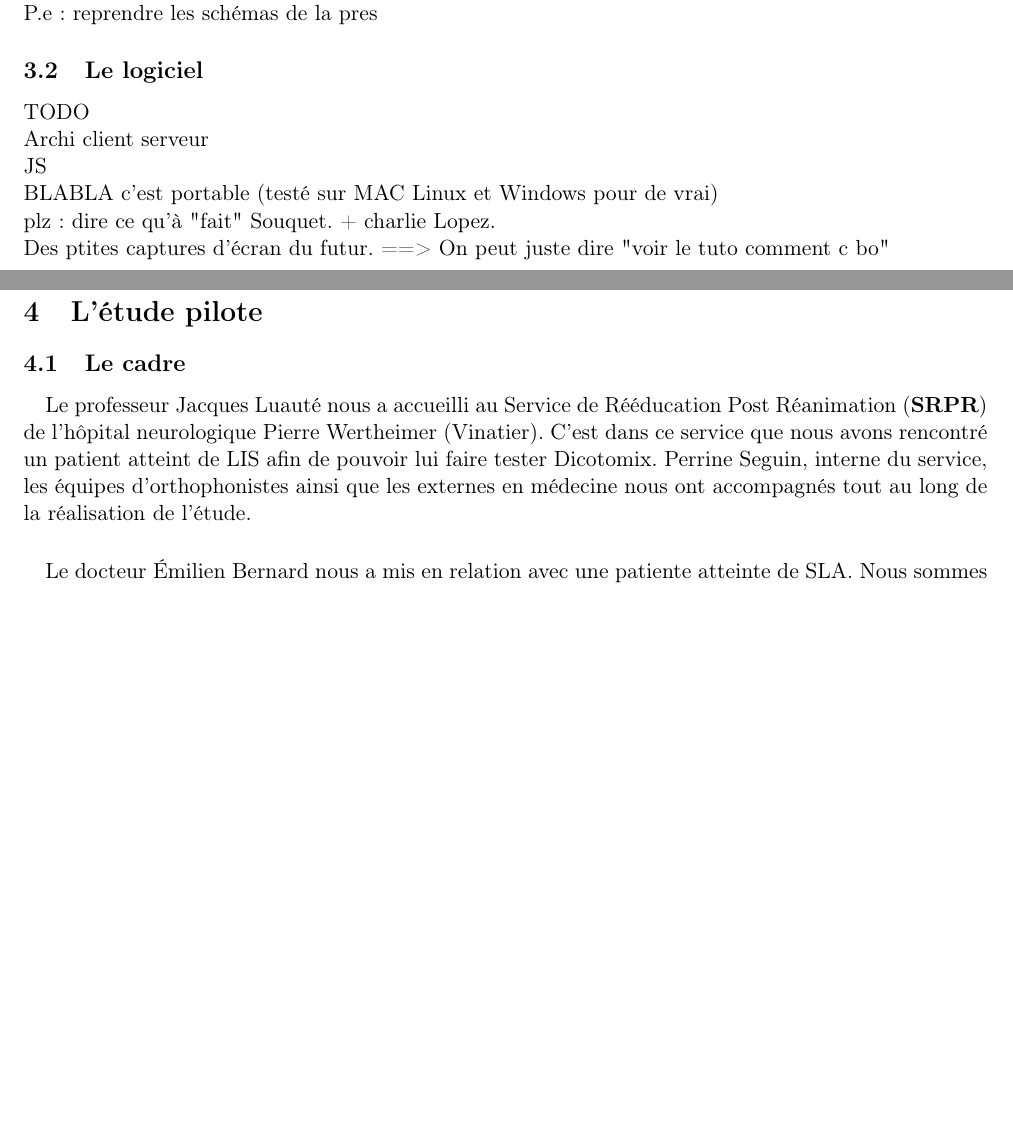
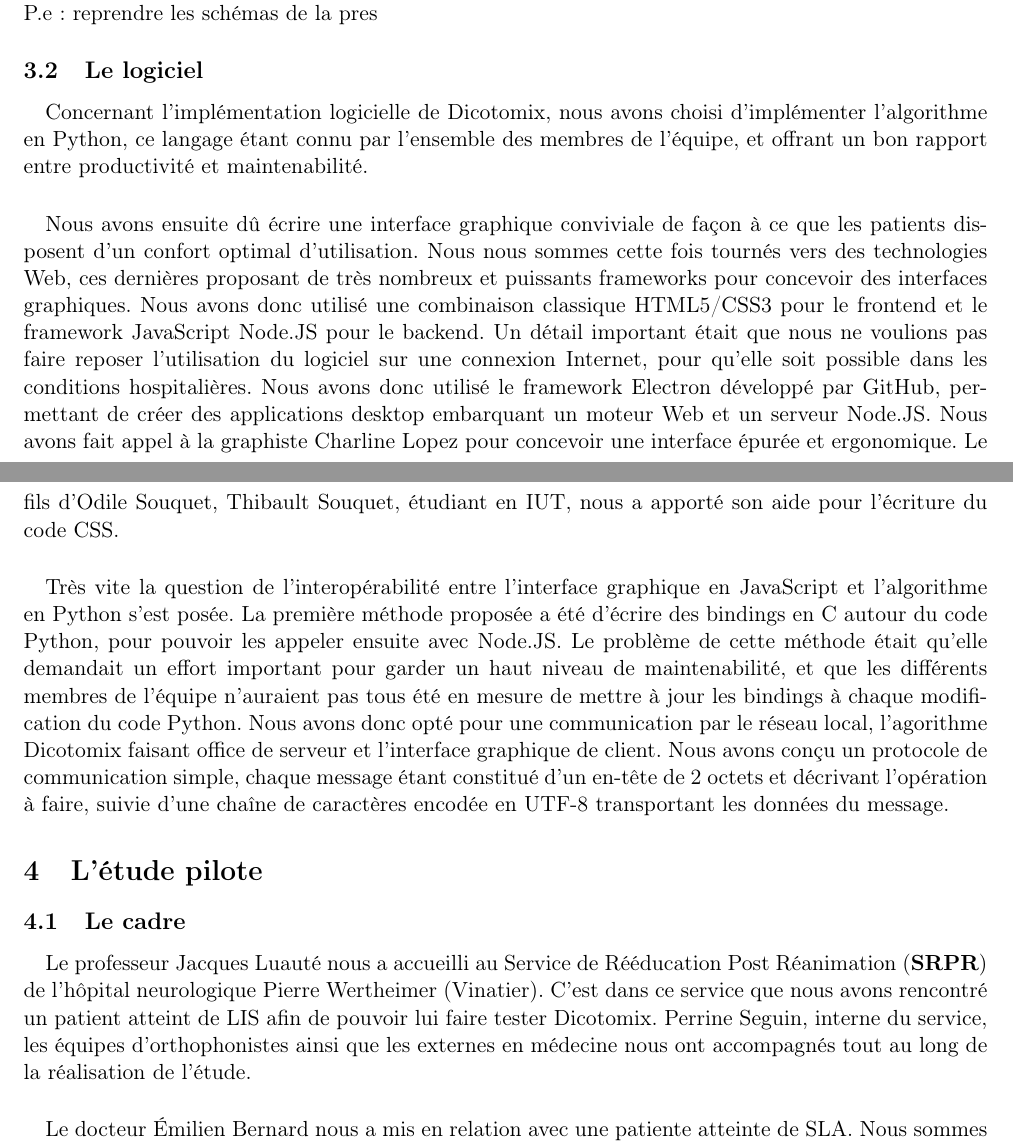
Before and after one commit to Dicotomix/DicotomixSurvey, a LaTeX document (Final/rapport.tex): two parts of pages 9 and 10 of 22 before the commit and two parts of pages 9 and 10 of 23 after it, joined at a grey line, cut so that both start at the same text, the shorter picture padded with empty space. Compiled offline with pdfLaTeX.

Commit message:
Add technical part

```diff
--- a/Final/rapport.tex
+++ b/Final/rapport.tex
@@ -342,12 +342,11 @@ Dire que Luauté était emballé.  \\
 P.e: reprendre les schémas de la pres
 
 \subsection{Le logiciel}
-TODO\\
-Archi client serveur \\
-JS \\
-BLABLA c'est portable (testé sur MAC Linux et Windows pour de vrai) \\
-plz: dire ce qu'à "fait" Souquet. + charlie Lopez. \\
-Des ptites captures d'écran du futur. ==> On peut juste dire "voir le tuto comment c bo" \\
+\paragraph{}Concernant l'implémentation logicielle de Dicotomix, nous avons choisi d'implémenter l'algorithme en Python, ce langage étant connu par l'ensemble des membres de l'équipe, et offrant un bon rapport entre productivité et maintenabilité.
+
+\paragraph{}Nous avons ensuite dû écrire une interface graphique conviviale de façon à ce que les patients disposent d'un confort optimal d'utilisation. Nous nous sommes cette fois tournés vers des technologies Web, ces dernières proposant de très nombreux et puissants frameworks pour concevoir des interfaces graphiques. Nous avons donc utilisé une combinaison classique HTML5/CSS3 pour le frontend et le framework JavaScript Node.JS pour le backend. Un détail important était que nous ne voulions pas faire reposer l'utilisation du logiciel sur une connexion Internet, pour qu'elle soit possible dans les conditions hospitalières. Nous avons donc utilisé le framework Electron développé par GitHub, permettant de créer des applications desktop embarquant un moteur Web et un serveur Node.JS. Nous avons fait appel à la graphiste Charline Lopez pour concevoir une interface épurée et ergonomique. Le fils d'Odile Souquet, Thibault Souquet, étudiant en IUT, nous a apporté son aide pour l'écriture du code CSS.
+
+\paragraph{}Très vite la question de l'interopérabilité entre l'interface graphique en JavaScript et l'algorithme en Python s'est posée. La première méthode proposée a été d'écrire des bindings en C autour du code Python, pour pouvoir les appeler ensuite avec Node.JS. Le problème de cette méthode était qu'elle demandait un effort important pour garder un haut niveau de maintenabilité, et que les différents membres de l'équipe n'auraient pas tous été en mesure de mettre à jour les bindings à chaque modification du code Python. Nous avons donc opté pour une communication par le réseau local, l'agorithme Dicotomix faisant office de serveur et l'interface graphique de client. Nous avons conçu un protocole de communication simple, chaque message étant constitué d'un en-tête de 2 octets et décrivant l'opération à faire, suivie d'une chaîne de caractères encodée en UTF-8 transportant les données du message.
 
 \section{L'étude pilote}
 
```
Also changed, not shown: Final/rapport.pdf, 4 other files.
